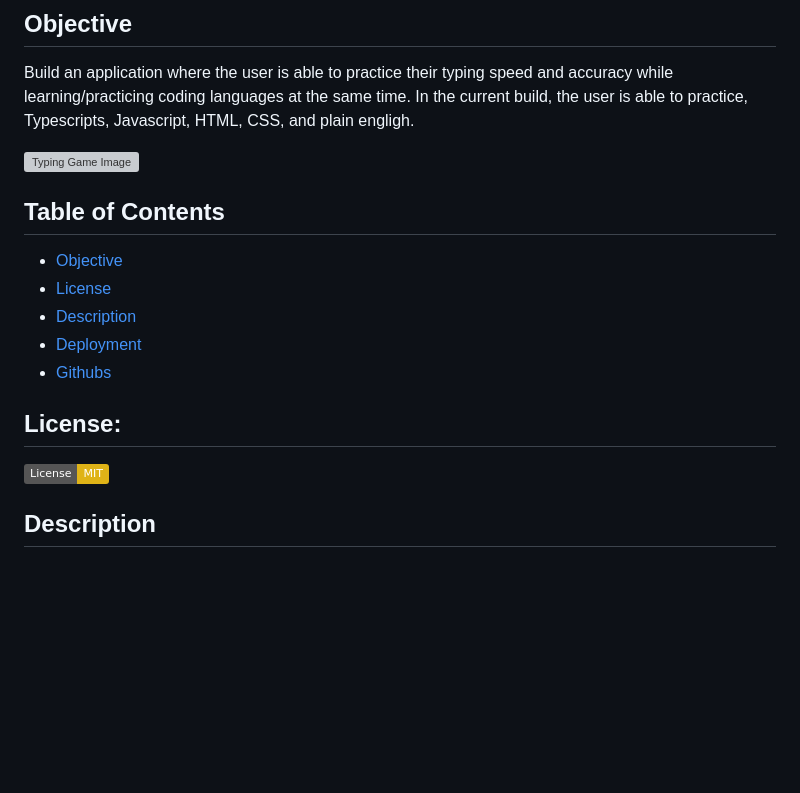
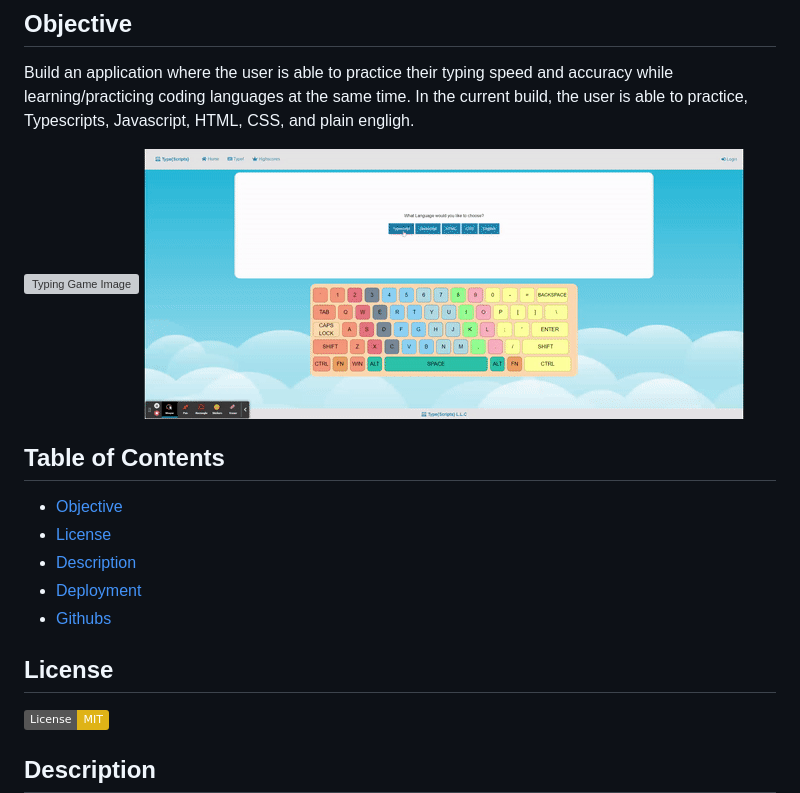
Before and after one commit to OmarAce/TypeScripts, a Markdown page: README.md, the part around the change printed below. Drawn GitHub-style; pictures changed too: public/assets/game-demo.gif (added); badges without logos; blank space fills up the shorter version; grey boxes are pictures that could not be loaded.

```diff
--- a/README.md
+++ b/README.md
@@ -6,6 +6,8 @@
 Build an application where the user is able to practice their typing speed and accuracy while learning/practicing coding languages at the same time. In the current build, the user is able to practice, Typescripts, Javascript, HTML, CSS, and plain engligh.
 
 ![Typing Game Image](public/assets/app-demo.png)
+![Typing Game Demo](public/assets/game-demo.gif)
+
 
   ## Table of Contents
 - [Objective](#objective)
@@ -14,7 +16,7 @@ Build an application where the user is able to practice their typing speed and a
 - [Deployment](#deployment)
 - [Githubs](#githubs)
 
-## License:
+## License
 [![License: MIT](https://img.shields.io/badge/License-MIT-yellow.svg)](https://opensource.org/licenses/MIT)
 
 ## Description
```
Also changed, not shown: other parts of README.md (+4 -4 lines).
